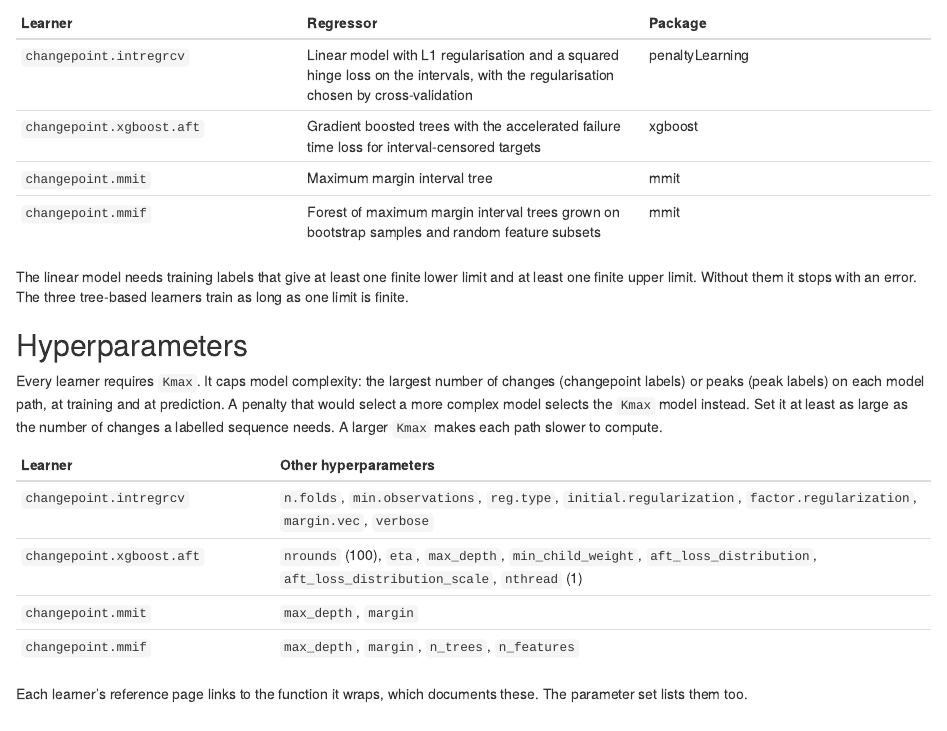
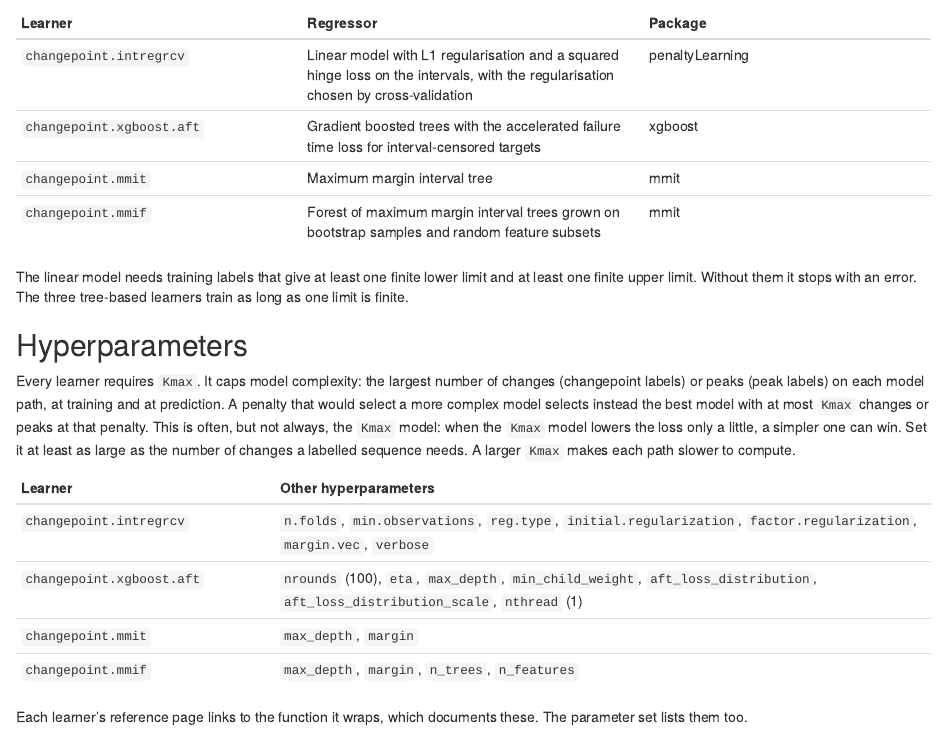
Before and after one commit to sleepysnorlax05/mlr3changepoint, an R Markdown document (vignettes/articles/learners.Rmd): the page in a window 1100 px wide, from 660 px down. Rendered offline with R 4.5, knitr and Pandoc, with nearby package versions; some code elsewhere in the file could not run offline.

Commit message:
docs: a penalty past the Kmax cap need not select the Kmax model
The learners article said a penalty that would select a model above the
cap selects the Kmax model instead. Restricting the path to complexities
<= Kmax and minimising loss(k) + lambda * k over them can pick a simpler
model when the Kmax model barely lowers the loss. Example with losses
100, 50, 49, 0 for k = 0..3 and lambda = 10: the uncapped optimum is
k = 3, but with Kmax = 2 the optimum is k = 1 (60 < 69), not k = 2.

```diff
--- a/vignettes/articles/learners.Rmd
+++ b/vignettes/articles/learners.Rmd
@@ -44,7 +44,7 @@ The linear model needs training labels that give at least one finite lower limit
 
 ## Hyperparameters
 
-Every learner requires `Kmax`. It caps model complexity: the largest number of changes (changepoint labels) or peaks (peak labels) on each model path, at training and at prediction. A penalty that would select a more complex model selects the `Kmax` model instead. Set it at least as large as the number of changes a labelled sequence needs. A larger `Kmax` makes each path slower to compute.
+Every learner requires `Kmax`. It caps model complexity: the largest number of changes (changepoint labels) or peaks (peak labels) on each model path, at training and at prediction. A penalty that would select a more complex model selects instead the best model with at most `Kmax` changes or peaks at that penalty. This is often, but not always, the `Kmax` model: when the `Kmax` model lowers the loss only a little, a simpler one can win. Set it at least as large as the number of changes a labelled sequence needs. A larger `Kmax` makes each path slower to compute.
 
 | Learner | Other hyperparameters |
 |---------|-----------------------|
```
Also changed, not shown: R/helper_cpt.R (+2 -1 lines).
